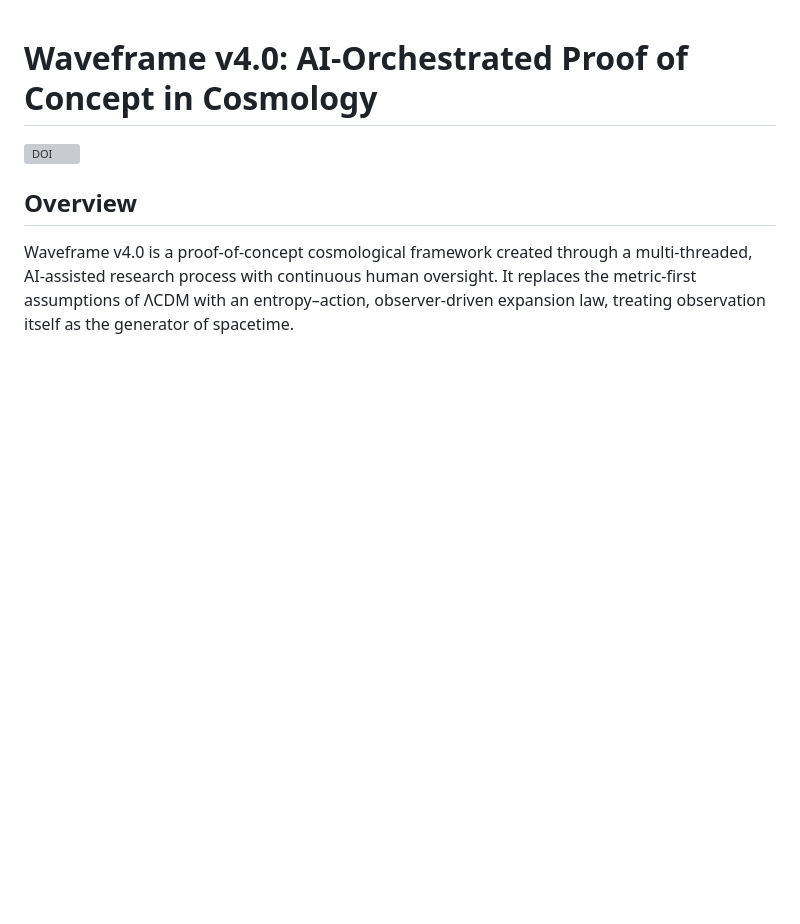
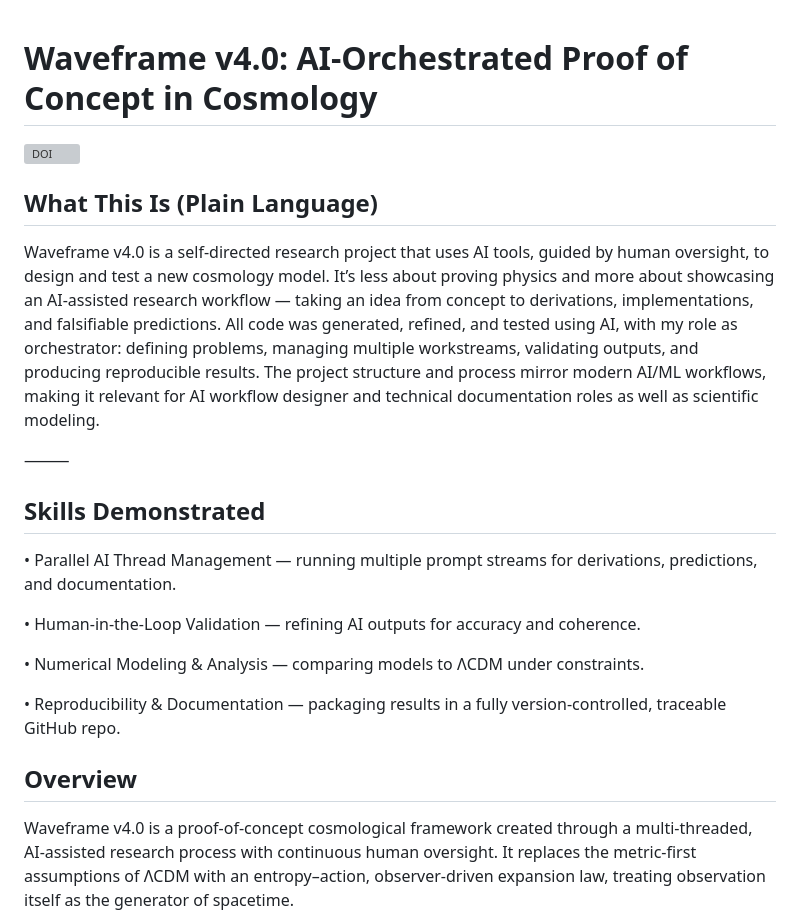
Before and after one commit to Wright-Shawn/Waveframe-v4.0, a Markdown page: README.md, the part around the change. Rendered like a GitHub page; blank space fills up the shorter version; grey boxes are pictures that could not be loaded.

```diff
--- a/README.md
+++ b/README.md
@@ -1,6 +1,25 @@
 # Waveframe v4.0: AI-Orchestrated Proof of Concept in Cosmology
 
 [![DOI](https://zenodo.org/badge/DOI/10.5281/zenodo.16872200.svg)](https://doi.org/10.5281/zenodo.16872200)
+
+## What This Is (Plain Language)
+
+Waveframe v4.0 is a self-directed research project that uses AI tools, guided by human oversight, to design and test a new cosmology model.
+It’s less about proving physics and more about showcasing an AI-assisted research workflow — taking an idea from concept to derivations, implementations, and falsifiable predictions.
+All code was generated, refined, and tested using AI, with my role as orchestrator: defining problems, managing multiple workstreams, validating outputs, and producing reproducible results.
+The project structure and process mirror modern AI/ML workflows, making it relevant for AI workflow designer and technical documentation roles as well as scientific modeling.
+
+⸻
+
+## Skills Demonstrated
+
+ •	Parallel AI Thread Management — running multiple prompt streams for derivations, predictions, and documentation.
+
+ •	Human-in-the-Loop Validation — refining AI outputs for accuracy and coherence.
+
+ •	Numerical Modeling & Analysis — comparing models to ΛCDM under constraints.
+
+ •	Reproducibility & Documentation — packaging results in a fully version-controlled, traceable GitHub repo.
 
 ## Overview
 
```
